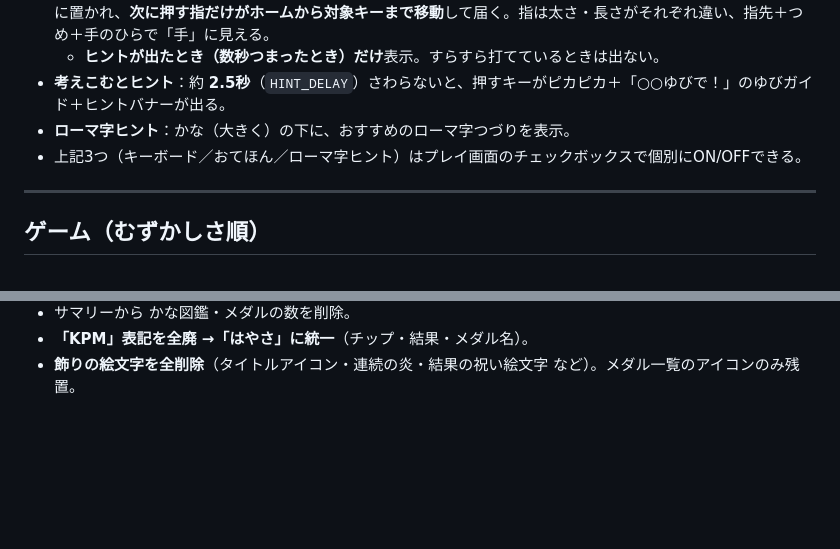
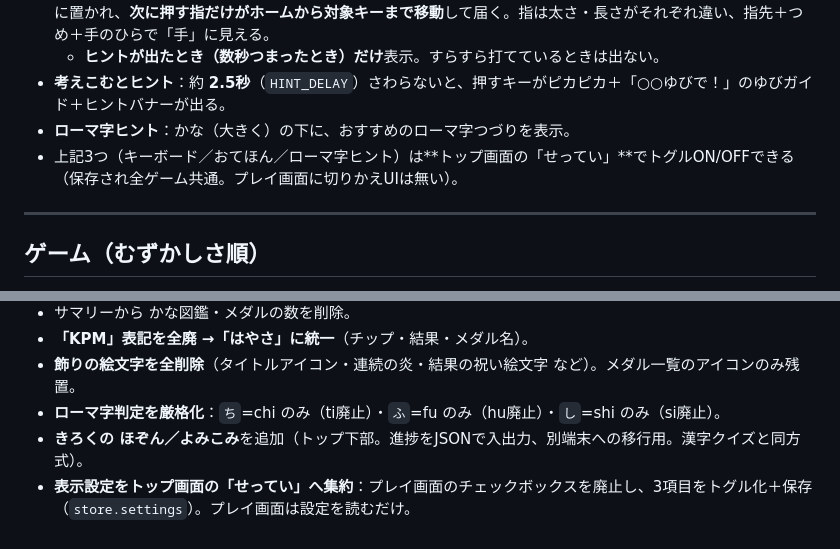
Before and after one commit to mikushiba/romaji-typing, a Markdown page: README.md, 2 parts joined by grey strips. Drawn GitHub-style; blank space fills up the shorter version.

Commit message:
ドキュメント追補：設定移動の説明（19行目）を修正し、変更履歴に厳格化・保存読込・設定移動を追記

```diff
--- a/README.md
+++ b/README.md
@@ -16,7 +16,7 @@
   - **ヒントが出たとき（数秒つまったとき）だけ**表示。すらすら打てているときは出ない。
 - **考えこむとヒント**：約 **2.5秒**（`HINT_DELAY`）さわらないと、押すキーがピカピカ＋「○○ゆびで！」のゆびガイド＋ヒントバナーが出る。
 - **ローマ字ヒント**：かな（大きく）の下に、おすすめのローマ字つづりを表示。
-- 上記3つ（キーボード／おてほん／ローマ字ヒント）はプレイ画面のチェックボックスで個別にON/OFFできる。
+- 上記3つ（キーボード／おてほん／ローマ字ヒント）は**トップ画面の「せってい」**でトグルON/OFFできる（保存され全ゲーム共通。プレイ画面に切りかえUIは無い）。
 
 ---
 
@@ -116,3 +116,6 @@ node validate.mjs                 # 教材の検証（全問が打ち切れる
 - サマリーから かな図鑑・メダルの数を削除。
 - **「KPM」表記を全廃 →「はやさ」に統一**（チップ・結果・メダル名）。
 - **飾りの絵文字を全削除**（タイトルアイコン・連続の炎・結果の祝い絵文字 など）。メダル一覧のアイコンのみ残置。
+- **ローマ字判定を厳格化**：`ち`=chi のみ（ti廃止）・`ふ`=fu のみ（hu廃止）・`し`=shi のみ（si廃止）。
+- **きろくの ほぞん／よみこみ**を追加（トップ下部。進捗をJSONで入出力、別端末への移行用。漢字クイズと同方式）。
+- **表示設定をトップ画面の「せってい」へ集約**：プレイ画面のチェックボックスを廃止し、3項目をトグル化＋保存（`store.settings`）。プレイ画面は設定を読むだけ。
```
